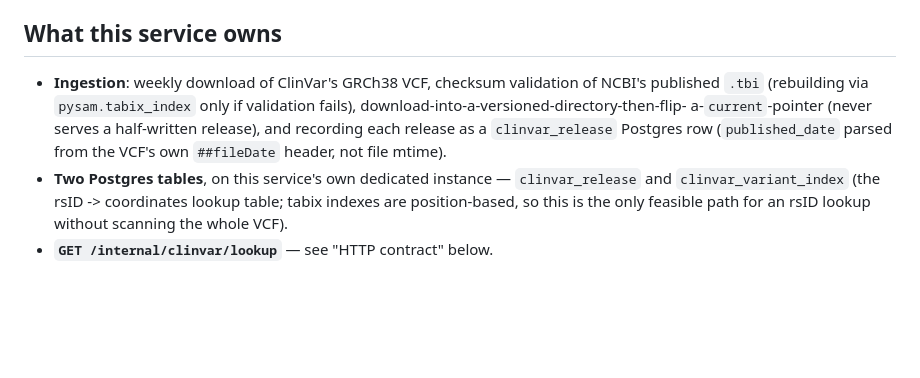
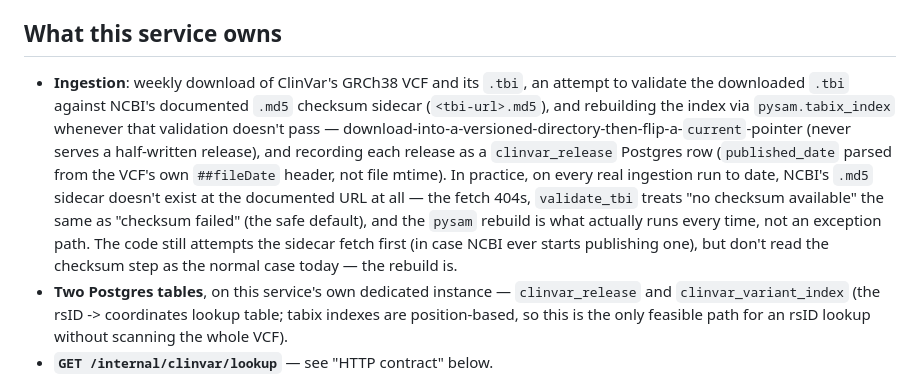
Before and after one commit to AdamastorX/services, a Markdown page: clinvar-service/README.md, the part around the change. GitHub-like rendering; blank space fills up the shorter version.

Commit message:
docs(clinvar-service): correct README on checksum vs rebuild framing (#37)
NCBI does not publish a .tbi.md5 sidecar at the documented URL -- the
fetch 404s on every real ingestion run, confirmed against
app/download.py's fetch_optional_text/validate_tbi and real cluster
ingestion logs. The pysam rebuild is the normal path today, not an
exception; the README previously described it backwards.

```diff
--- a/clinvar-service/README.md
+++ b/clinvar-service/README.md
@@ -22,12 +22,21 @@ underlying `htslib` as the `htsjdk` this replaces).
 
 ## What this service owns
 
-- **Ingestion**: weekly download of ClinVar's GRCh38 VCF, checksum
-  validation of NCBI's published `.tbi` (rebuilding via `pysam.tabix_index`
-  only if validation fails), download-into-a-versioned-directory-then-flip-
-  a-`current`-pointer (never serves a half-written release), and recording
-  each release as a `clinvar_release` Postgres row (`published_date` parsed
-  from the VCF's own `##fileDate` header, not file mtime).
+- **Ingestion**: weekly download of ClinVar's GRCh38 VCF and its `.tbi`,
+  an attempt to validate the downloaded `.tbi` against NCBI's documented
+  `.md5` checksum sidecar (`<tbi-url>.md5`), and rebuilding the index via
+  `pysam.tabix_index` whenever that validation doesn't pass —
+  download-into-a-versioned-directory-then-flip-a-`current`-pointer
+  (never serves a half-written release), and recording each release as a
+  `clinvar_release` Postgres row (`published_date` parsed from the VCF's
+  own `##fileDate` header, not file mtime). In practice, on every real
+  ingestion run to date, NCBI's `.md5` sidecar doesn't exist at the
+  documented URL at all — the fetch 404s, `validate_tbi` treats "no
+  checksum available" the same as "checksum failed" (the safe default),
+  and the `pysam` rebuild is what actually runs every time, not an
+  exception path. The code still attempts the sidecar fetch first (in
+  case NCBI ever starts publishing one), but don't read the checksum
+  step as the normal case today — the rebuild is.
 - **Two Postgres tables**, on this service's own dedicated instance —
   `clinvar_release` and `clinvar_variant_index` (the rsID -> coordinates
   lookup table; tabix indexes are position-based, so this is the only
```
